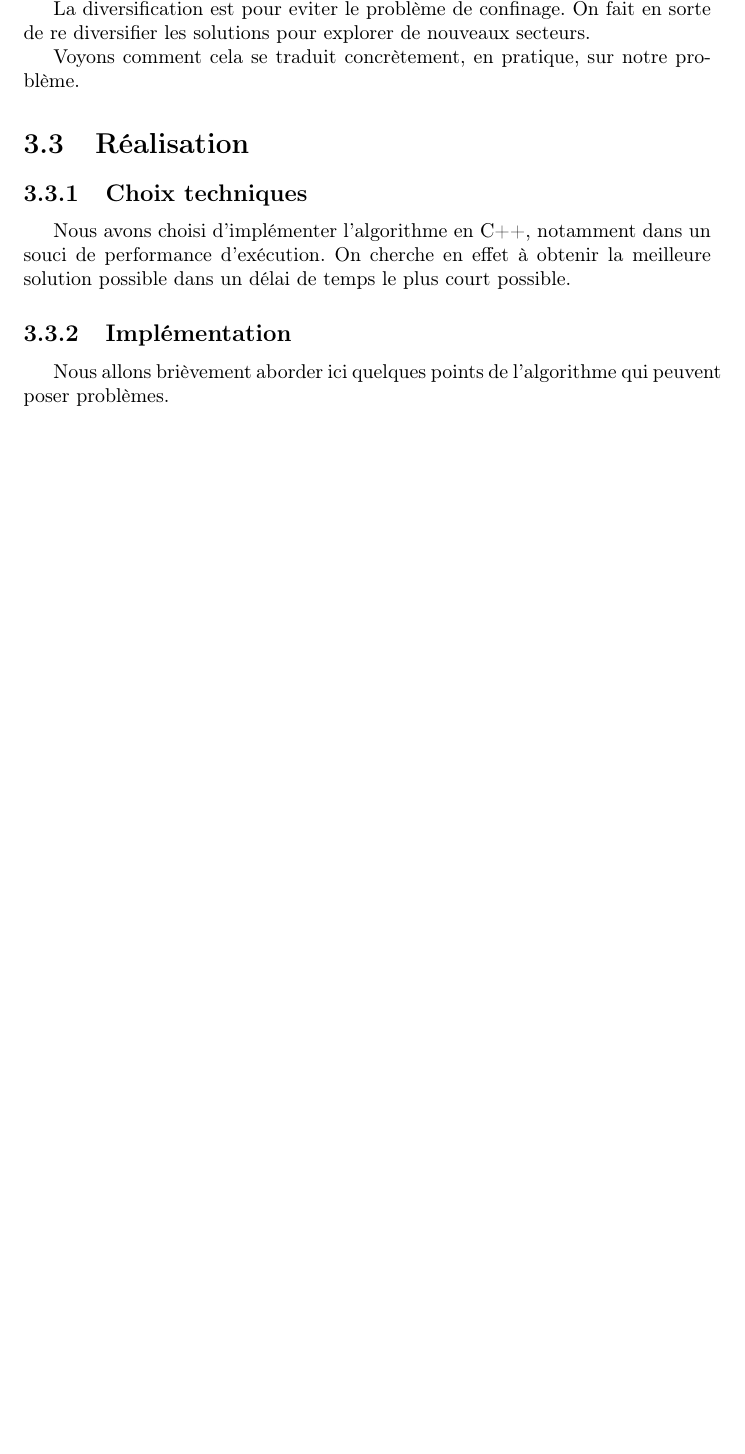
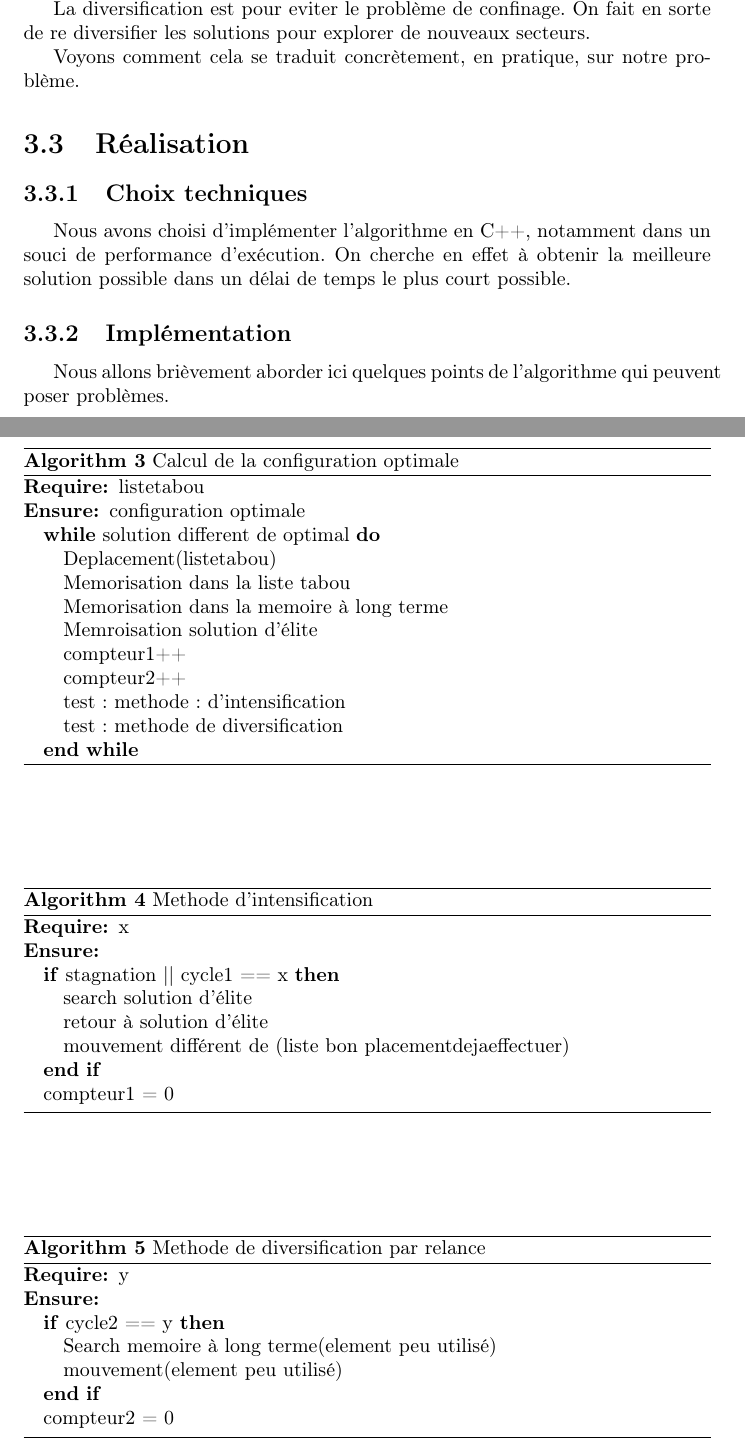
Before and after one commit to reidakdumont/RecuitSimule, a LaTeX document (Rapport/overview.tex): part of page 11 of 14 before the commit and two parts of pages 11 and 12 of 15 after it, the two joined at a grey line, cut so that both start at the same text, the shorter picture padded with empty space. Compiled offline with pdfLaTeX.

Commit message:
Add pseudo-code but need to be review by you

```diff
--- a/Rapport/overview.tex
+++ b/Rapport/overview.tex
@@ -270,6 +270,51 @@ La diversification est pour eviter le problème de confinage. On fait en sorte d
 
 Voyons comment cela se traduit concrètement, en pratique, sur notre problème.
 
+\begin{algorithm}
+\caption{Calcul de la configuration optimale}
+\begin{algorithmic}
+\REQUIRE listetabou
+\ENSURE configuration optimale
+\WHILE{solution different de optimal}
+\STATE Deplacement(listetabou)
+\STATE Memorisation dans la liste tabou
+\STATE Memorisation dans la memoire à long terme
+\STATE Memroisation solution d'élite
+\STATE compteur1++
+\STATE compteur2++
+\STATE test : methode: d'intensification
+\STATE test : methode de diversification
+\ENDWHILE
+\end{algorithmic}
+\end{algorithm}
+
+\begin{algorithm}
+\caption{Methode d'intensification}
+\begin{algorithmic}
+\REQUIRE x
+\ENSURE
+\IF{stagnation || cycle1 == x}
+\STATE search solution d'élite
+\STATE retour à solution d'élite
+\STATE mouvement différent de (liste bon placementdejaeffectuer)
+\ENDIF
+\STATE compteur1 = 0
+\end{algorithmic}
+\end{algorithm}
+
+\begin{algorithm}
+\caption{Methode de diversification par relance}
+\begin{algorithmic}
+\REQUIRE y
+\ENSURE
+\IF{cycle2 == y}
+\STATE Search memoire à long terme(element peu utilisé)
+\STATE mouvement(element peu utilisé)
+\ENDIF
+\STATE compteur2 = 0
+\end{algorithmic}
+\end{algorithm}
+
 \section{Réalisation}
 \subsection{Choix techniques}
 Nous avons choisi d'implémenter l'algorithme en C++, notamment dans un souci de performance d’exécution. On cherche en effet à obtenir la meilleure solution possible dans un délai de temps le plus court possible.
```
